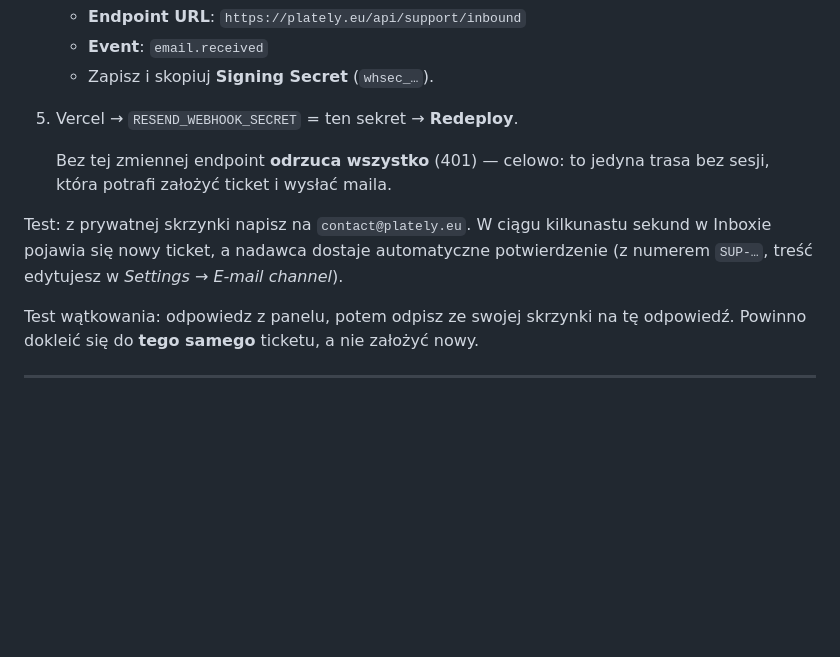
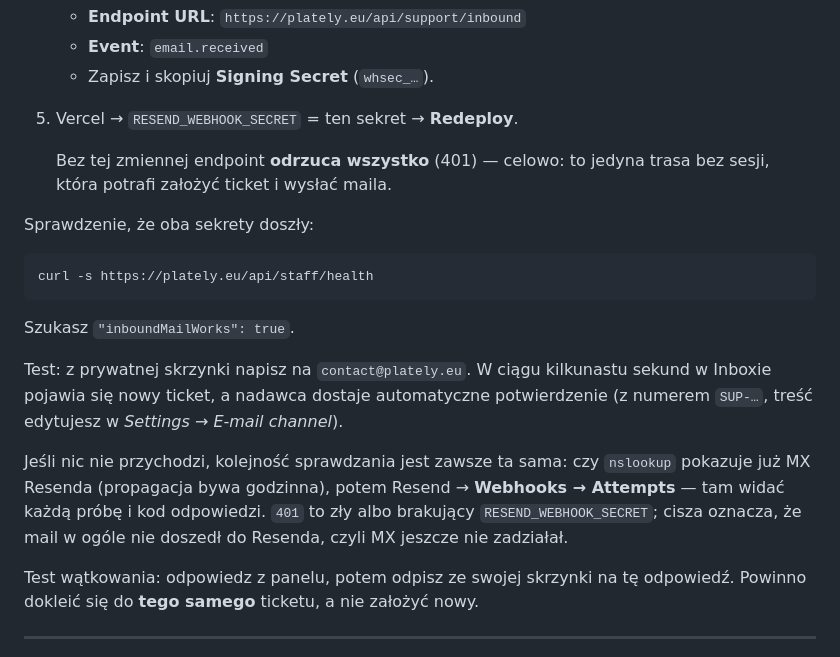
Before and after one commit to KrzyszofWPL/plately-web, a Markdown page: SUPPORT-SETUP.md, the part around one of its changes. Drawn GitHub-style; blank space fills up the shorter version.

````diff
--- a/SUPPORT-SETUP.md
+++ b/SUPPORT-SETUP.md
@@ -393,9 +424,22 @@ Mail powinien dojść z `Plately Support <contact@plately.eu>`, a w panelu pojaw
    Bez tej zmiennej endpoint **odrzuca wszystko** (401) — celowo: to jedyna trasa bez sesji,
    która potrafi założyć ticket i wysłać maila.
 
+Sprawdzenie, że oba sekrety doszły:
+
+```bash
+curl -s https://plately.eu/api/staff/health
+```
+
+Szukasz `"inboundMailWorks": true`.
+
 Test: z prywatnej skrzynki napisz na `contact@plately.eu`. W ciągu kilkunastu sekund
 w Inboxie pojawia się nowy ticket, a nadawca dostaje automatyczne potwierdzenie
 (z numerem `SUP-…`, treść edytujesz w *Settings → E-mail channel*).
+
+Jeśli nic nie przychodzi, kolejność sprawdzania jest zawsze ta sama: czy `nslookup` pokazuje
+już MX Resenda (propagacja bywa godzinna), potem Resend → **Webhooks → Attempts** — tam widać
+każdą próbę i kod odpowiedzi. `401` to zły albo brakujący `RESEND_WEBHOOK_SECRET`; cisza
+oznacza, że mail w ogóle nie doszedł do Resenda, czyli MX jeszcze nie zadziałał.
 
 Test wątkowania: odpowiedz z panelu, potem odpisz ze swojej skrzynki na tę odpowiedź.
 Powinno dokleić się do **tego samego** ticketu, a nie założyć nowy.
````
Also changed, not shown: other parts of SUPPORT-SETUP.md (+38 -7 lines).
